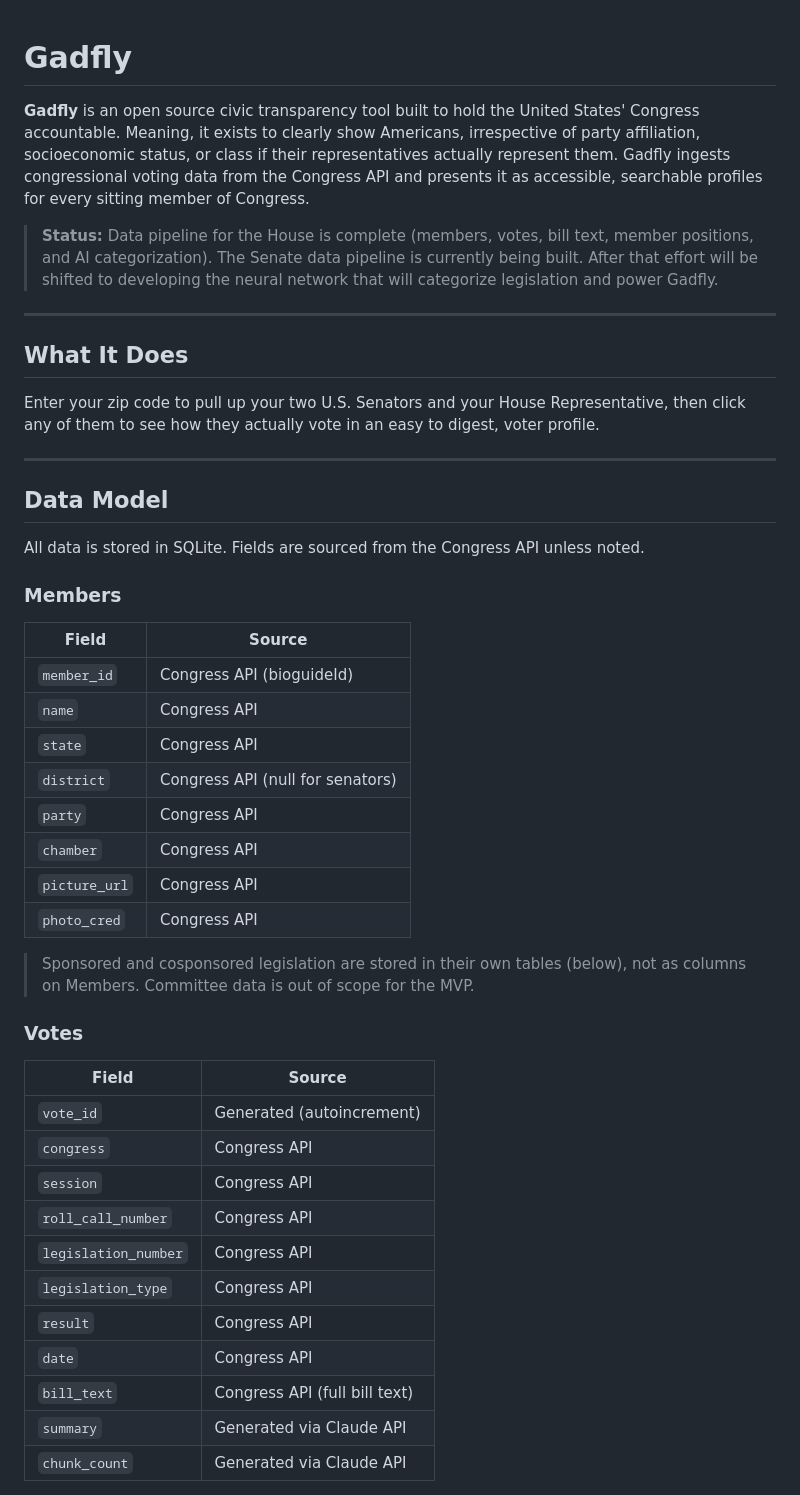
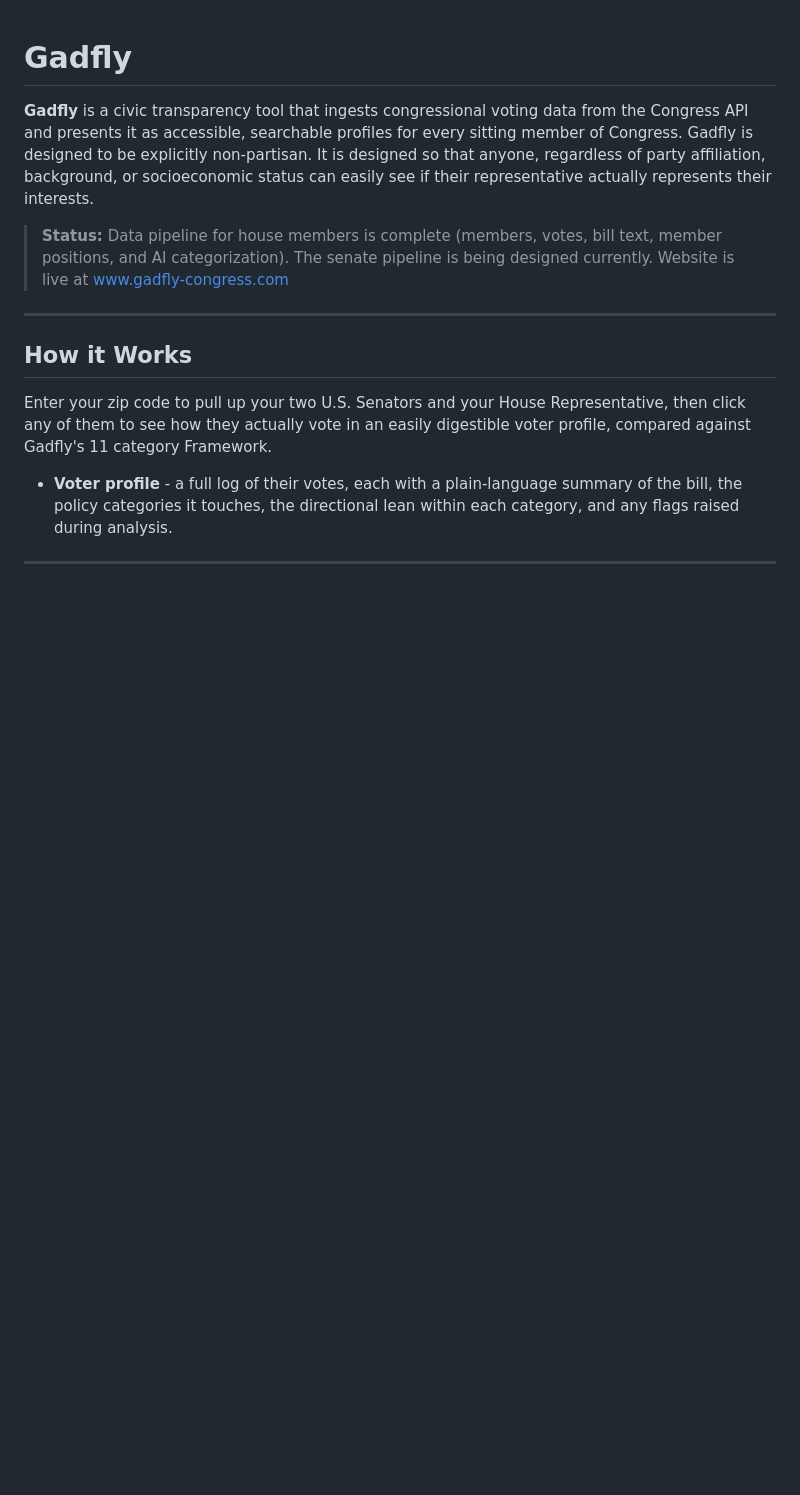
Before and after one commit to jryanlohmolder/gadfly, a Markdown page: README.md, the part around one of its changes. Drawn GitHub-style; blank space fills up the shorter version.

Commit message:
Added correct README

```diff
--- a/README.md
+++ b/README.md
@@ -1,47 +1,16 @@
 # Gadfly
 
-**Gadfly** is an open source civic transparency tool built to hold the United States' Congress accountable. Meaning, it exists to clearly show Americans, irrespective of party affiliation, socioeconomic status, or class if their representatives actually represent them. Gadfly ingests congressional voting data from the Congress API and presents it as accessible, searchable profiles for every sitting member of Congress.
+**Gadfly** is a civic transparency tool that ingests congressional voting data from the Congress API and presents it as accessible, searchable profiles for every sitting member of Congress. Gadfly is designed to be explicitly non-partisan. It is designed so that anyone, regardless of party affiliation, background, or socioeconomic status can easily see if their representative actually represents their interests.
 
-> **Status:** Data pipeline for the House is complete (members, votes, bill text, member positions, and AI categorization). The Senate data pipeline is currently being built. After that effort will be shifted to developing the neural network that will categorize legislation and power Gadfly.
+> **Status:** Data pipeline for house members is complete (members, votes, bill text, member positions, and AI categorization). The senate pipeline is being designed currently. Website is live at www.gadfly-congress.com
 
 ---
 
-## What It Does
+## How it Works
 
-Enter your zip code to pull up your two U.S. Senators and your House Representative, then click any of them to see how they actually vote in an easy to digest, voter profile.
+Enter your zip code to pull up your two U.S. Senators and your House Representative, then click any of them to see how they actually vote in an easily digestible voter profile, compared against Gadfly's 11 category Framework.
+
+- **Voter profile** - a full log of their votes, each with a plain-language summary of the bill, the policy categories it touches, the directional lean within each category, and any flags raised during analysis.
 
 ---
 
-## Data Model
-
-All data is stored in SQLite. Fields are sourced from the Congress API unless noted.
-
-### Members
-| Field | Source |
-|---|---|
-| `member_id` | Congress API (bioguideId) |
-| `name` | Congress API |
-| `state` | Congress API |
-| `district` | Congress API (null for senators) |
-| `party` | Congress API |
-| `chamber` | Congress API |
-| `picture_url` | Congress API |
-| `photo_cred` | Congress API |
-
-> Sponsored and cosponsored legislation are stored in their own tables (below), not as columns on Members. Committee data is out of scope for the MVP.
-
-### Votes
-| Field | Source |
-|---|---|
-| `vote_id` | Generated (autoincrement) |
-| `congress` | Congress API |
-| `session` | Congress API |
-| `roll_call_number` | Congress API |
-| `legislation_number` | Congress API |
-| `legislation_type` | Congress API |
-| `result` | Congress API |
-| `date` | Congress API |
-| `bill_text` | Congress API (full bill text) |
-| `summary` | Generated via Claude API |
-| `chunk_count` | Generated via Claude API |
-
```
Also changed, not shown: other parts of README.md (+30 -65 lines).
